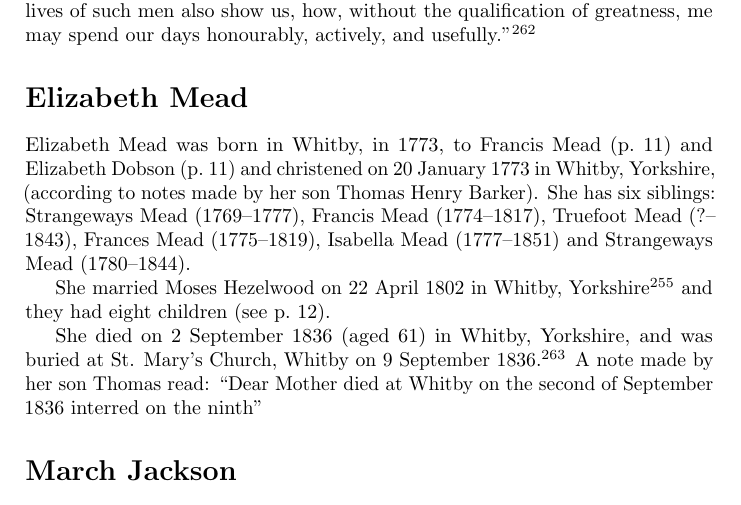
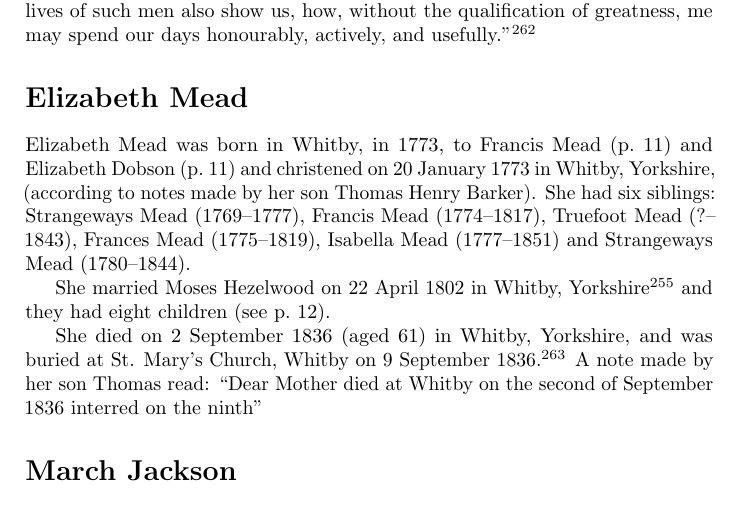
Before and after one commit to samwilson/cfb, a LaTeX book (main.tex, which reads biographies/Elizabeth_Mead.tex): part of page 14 of 85, cut so that both start at the same text. Compiled offline with pdfLaTeX.

Commit message:
Update Elizabeth_Mead.tex

```diff
--- a/biographies/Elizabeth_Mead.tex
+++ b/biographies/Elizabeth_Mead.tex
@@ -1,6 +1,6 @@
 \biohead{Elizabeth Mead}{}
 
-Elizabeth Mead was born in Whitby, in 1773, to Francis Mead (\p{Francis_Mead}) and Elizabeth Dobson (\p{Elizabeth_Dobson}) and christened on 20 January 1773 in Whitby, Yorkshire, (according to notes made by her son Thomas Henry Barker). She has six siblings: Strangeways Mead (1769--1777), Francis Mead (1774--1817), Truefoot Mead (?--1843), Frances Mead (1775--1819), Isabella Mead (1777--1851) and Strangeways Mead (1780--1844).
+Elizabeth Mead was born in Whitby, in 1773, to Francis Mead (\p{Francis_Mead}) and Elizabeth Dobson (\p{Elizabeth_Dobson}) and christened on 20 January 1773 in Whitby, Yorkshire, (according to notes made by her son Thomas Henry Barker). She had six siblings: Strangeways Mead (1769--1777), Francis Mead (1774--1817), Truefoot Mead (?--1843), Frances Mead (1775--1819), Isabella Mead (1777--1851) and Strangeways Mead (1780--1844).
 
 She married Moses Hezelwood on 22 April 1802 in	Whitby, Yorkshire \cite{MHezelwoodMarriage} and they had eight children (see \p{Moses_Hezelwood}).
 
```
